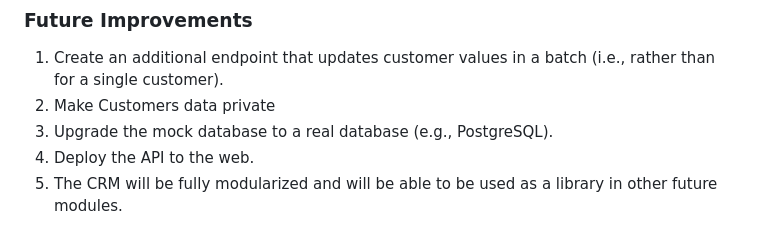
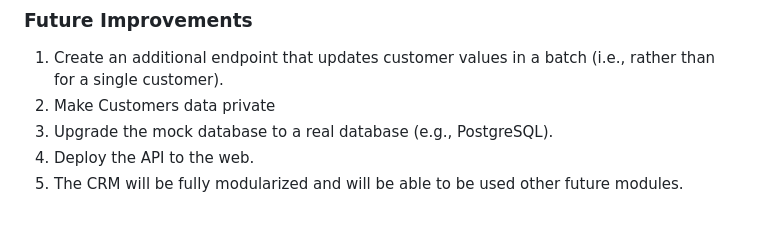
Before and after one commit to Petatron/CRM_Backend, a Markdown page: README.md, the part around the change. Drawn GitHub-style.

Commit message:
PETA-22 #update README

```diff
--- a/README.md
+++ b/README.md
@@ -81,4 +81,4 @@
 2. Make Customers data private
 3. Upgrade the mock database to a real database (e.g., PostgreSQL).
 4. Deploy the API to the web.
-5. The CRM will be fully modularized and will be able to be used as a library in other future modules.
+5. The CRM will be fully modularized and will be able to be used other future modules.
```
